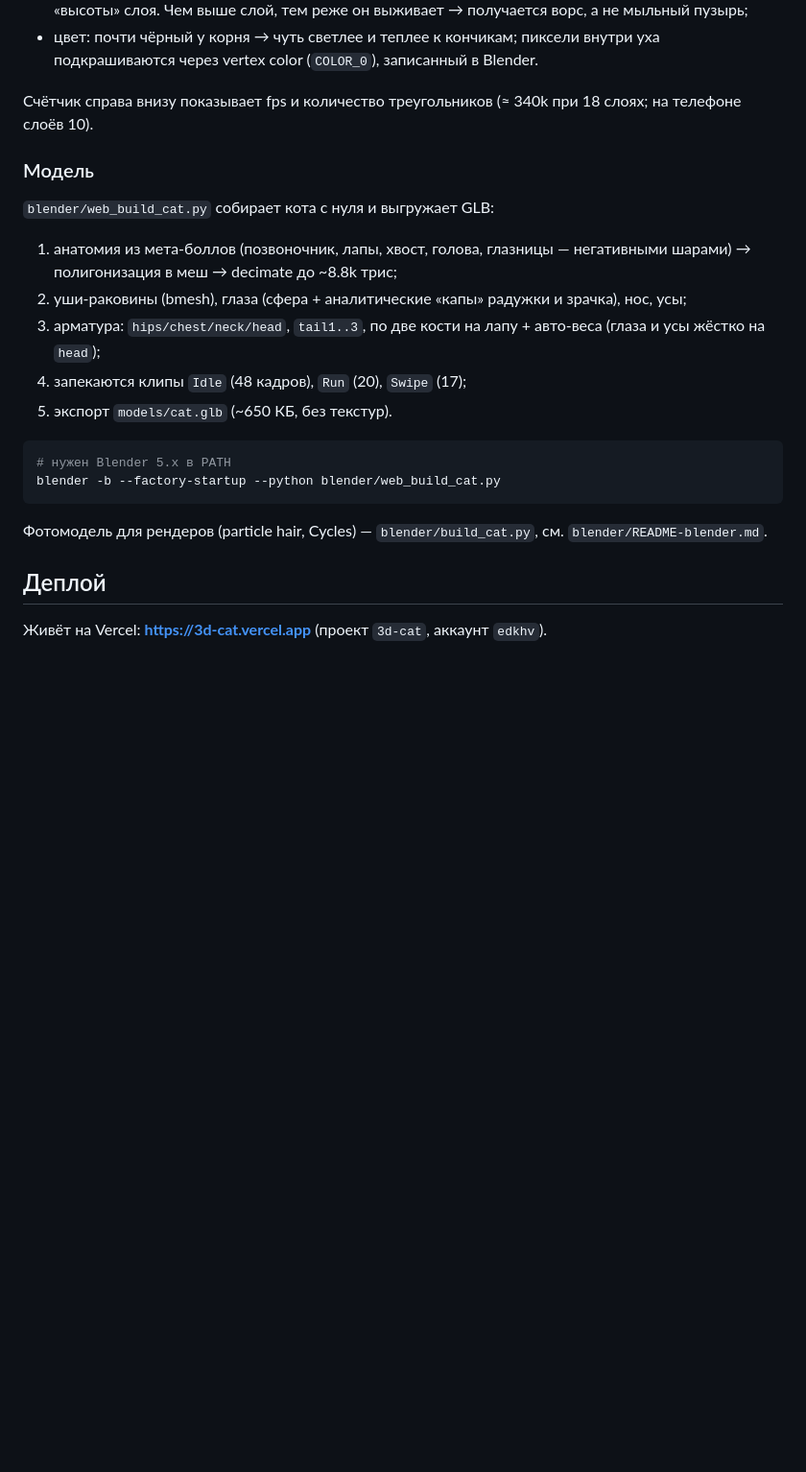
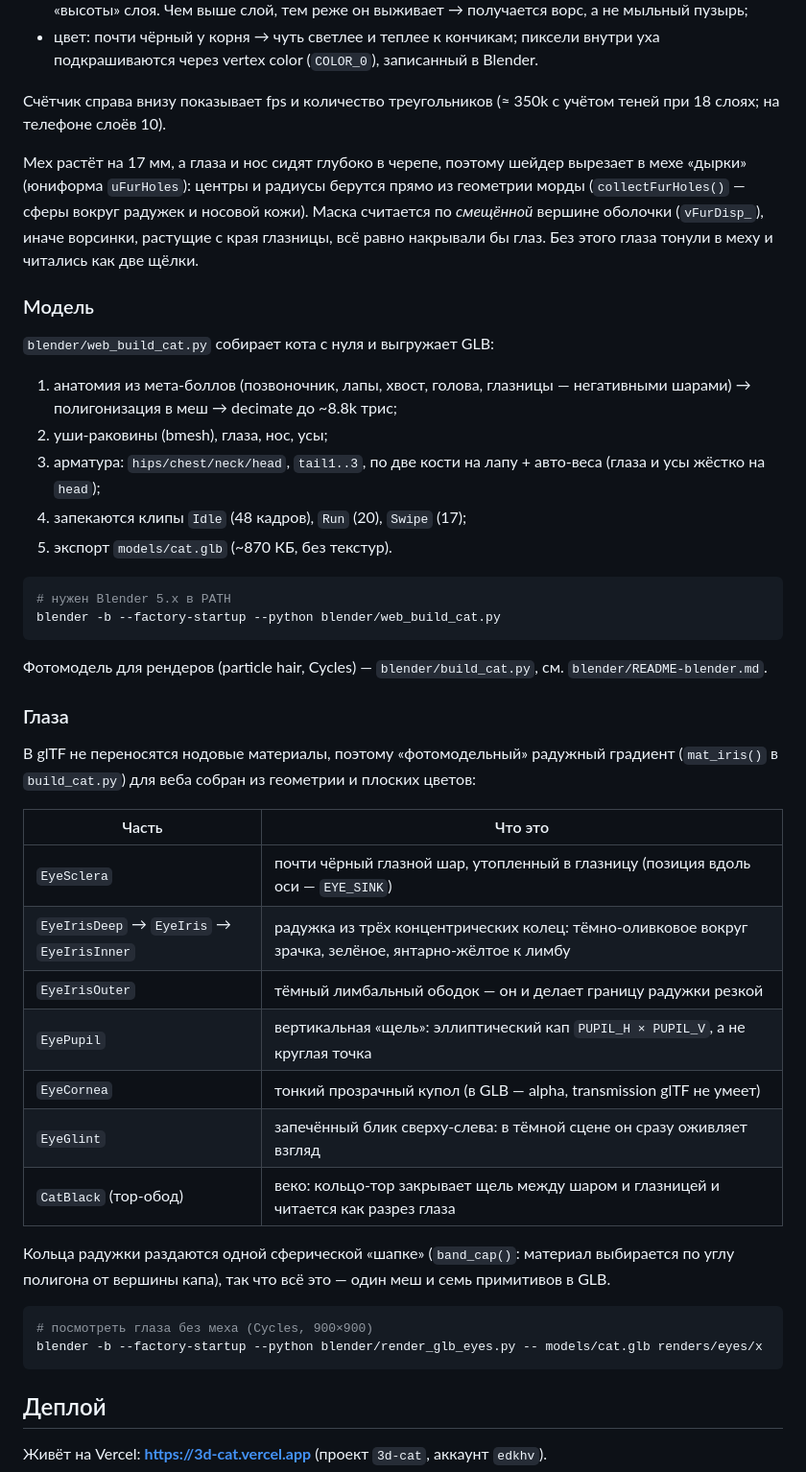
Before and after one commit to edkhv/3D-cat, a Markdown page: README.md, the part around one of its changes. Shown at 96% size. Rendered like a GitHub page; blank space fills up the shorter version.

````diff
--- a/README.md
+++ b/README.md
@@ -49,8 +59,14 @@ npx serve .
 * цвет: почти чёрный у корня → чуть светлее и теплее к кончикам; пиксели внутри уха
   подкрашиваются через vertex color (`COLOR_0`), записанный в Blender.
 
-Счётчик справа внизу показывает fps и количество треугольников (≈ 340k при 18 слоях;
-на телефоне слоёв 10).
+Счётчик справа внизу показывает fps и количество треугольников (≈ 350k с учётом теней при
+18 слоях; на телефоне слоёв 10).
+
+Мех растёт на 17 мм, а глаза и нос сидят глубоко в черепе, поэтому шейдер вырезает в мехе
+«дырки» (юниформа `uFurHoles`): центры и радиусы берутся прямо из геометрии морды
+(`collectFurHoles()` — сферы вокруг радужек и носовой кожи). Маска считается по
+*смещённой* вершине оболочки (`vFurDisp_`), иначе ворсинки, растущие с края глазницы,
+всё равно накрывали бы глаз. Без этого глаза тонули в меху и читались как две щёлки.
 
 ### Модель
 
@@ -58,11 +74,11 @@ npx serve .
 
 1. анатомия из мета-боллов (позвоночник, лапы, хвост, голова, глазницы — негативными шарами) →
    полигонизация в меш → decimate до ~8.8k трис;
-2. уши-раковины (bmesh), глаза (сфера + аналитические «капы» радужки и зрачка), нос, усы;
+2. уши-раковины (bmesh), глаза, нос, усы;
 3. арматура: `hips/chest/neck/head`, `tail1..3`, по две кости на лапу + авто-веса
    (глаза и усы жёстко на `head`);
 4. запекаются клипы `Idle` (48 кадров), `Run` (20), `Swipe` (17);
-5. экспорт `models/cat.glb` (~650 КБ, без текстур).
+5. экспорт `models/cat.glb` (~870 КБ, без текстур).
 
 ```bash
 # нужен Blender 5.x в PATH
@@ -71,6 +87,29 @@ blender -b --factory-startup --python blender/web_build_cat.py
 
 Фотомодель для рендеров (particle hair, Cycles) — `blender/build_cat.py`, см.
 `blender/README-blender.md`.
+
+### Глаза
+
+В glTF не переносятся нодовые материалы, поэтому «фотомодельный» радужный градиент
+(`mat_iris()` в `build_cat.py`) для веба собран из геометрии и плоских цветов:
+
+| Часть | Что это |
+| --- | --- |
+| `EyeSclera` | почти чёрный глазной шар, утопленный в глазницу (позиция вдоль оси — `EYE_SINK`) |
+| `EyeIrisDeep` → `EyeIris` → `EyeIrisInner` | радужка из трёх концентрических колец: тёмно-оливковое вокруг зрачка, зелёное, янтарно-жёлтое к лимбу |
+| `EyeIrisOuter` | тёмный лимбальный ободок — он и делает границу радужки резкой |
+| `EyePupil` | вертикальная «щель»: эллиптический кап `PUPIL_H × PUPIL_V`, а не круглая точка |
+| `EyeCornea` | тонкий прозрачный купол (в GLB — alpha, transmission glTF не умеет) |
+| `EyeGlint` | запечённый блик сверху-слева: в тёмной сцене он сразу оживляет взгляд |
+| `CatBlack` (тор-обод) | веко: кольцо-тор закрывает щель между шаром и глазницей и читается как разрез глаза |
+
+Кольца радужки раздаются одной сферической «шапке» (`band_cap()`: материал выбирается по
+углу полигона от вершины капа), так что всё это — один меш и семь примитивов в GLB.
+
+```bash
+# посмотреть глаза без меха (Cycles, 900×900)
+blender -b --factory-startup --python blender/render_glb_eyes.py -- models/cat.glb renders/eyes/x
+```
 
 ## Деплой
 
````
Also changed, not shown: other parts of README.md (+11 -1 lines), preview.png, preview_face.png (added), 5 other files.
